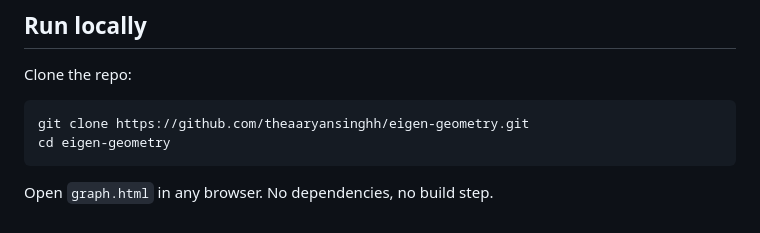
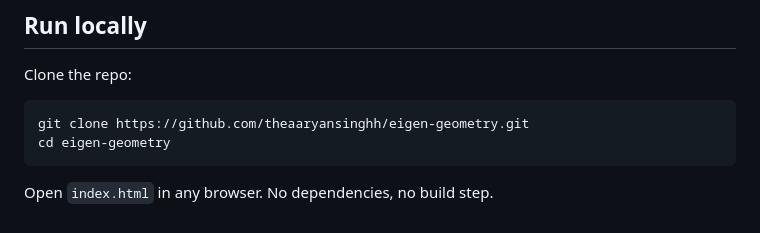
Before and after one commit to theaaryansinghh/eigen-geometry, a Markdown page: README.md, the part around the change. GitHub-like rendering.

````diff
--- a/README.md
+++ b/README.md
@@ -55,4 +55,4 @@ git clone https://github.com/theaaryansinghh/eigen-geometry.git
 cd eigen-geometry
 ```
 
-Open `graph.html` in any browser. No dependencies, no build step.
+Open `index.html` in any browser. No dependencies, no build step.
````
